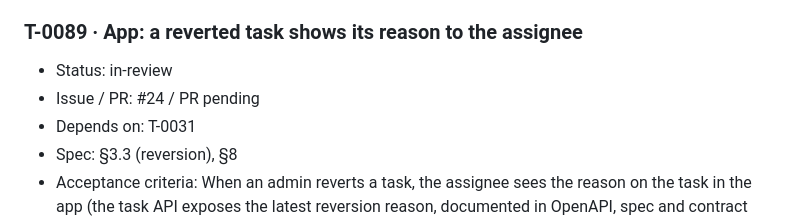
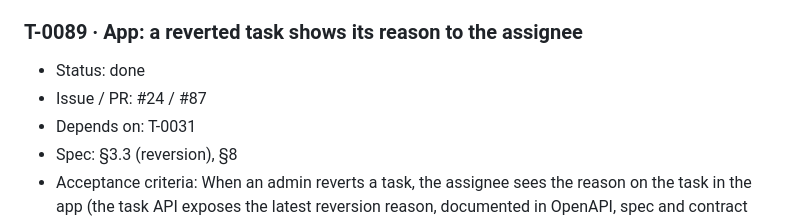
Before and after one commit to Ahzed11/BetterHome, a Markdown page: documentation/tasks.md, the part around the change. Drawn GitHub-style.

Commit message:
docs: T-0089 ledger PR number and status
Co-Authored-By: Claude Sonnet 5.5 <noreply@anthropic.com>
Claude-Session: https://claude.ai/code/session_01FZmf4zhZivqCTDckiGsd4x

```diff
--- a/documentation/tasks.md
+++ b/documentation/tasks.md
@@ -295,8 +295,8 @@ Milestones in delivery order (vertical slice first). A milestone is reached when
 
 ### T-0089 · App: a reverted task shows its reason to the assignee
 
-* Status: in-review
-* Issue / PR: #24 / PR pending
+* Status: done
+* Issue / PR: #24 / #87
 * Depends on: T-0031
 * Spec: §3.3 (reversion), §8
 * Acceptance criteria: When an admin reverts a task, the assignee sees the reason on the task in the app (the task API exposes the latest reversion reason, documented in OpenAPI, spec and contract tests). FR/EN, widget and golden tests, and an e2e journey "admin reverts with a reason and the assignee sees it".
```
